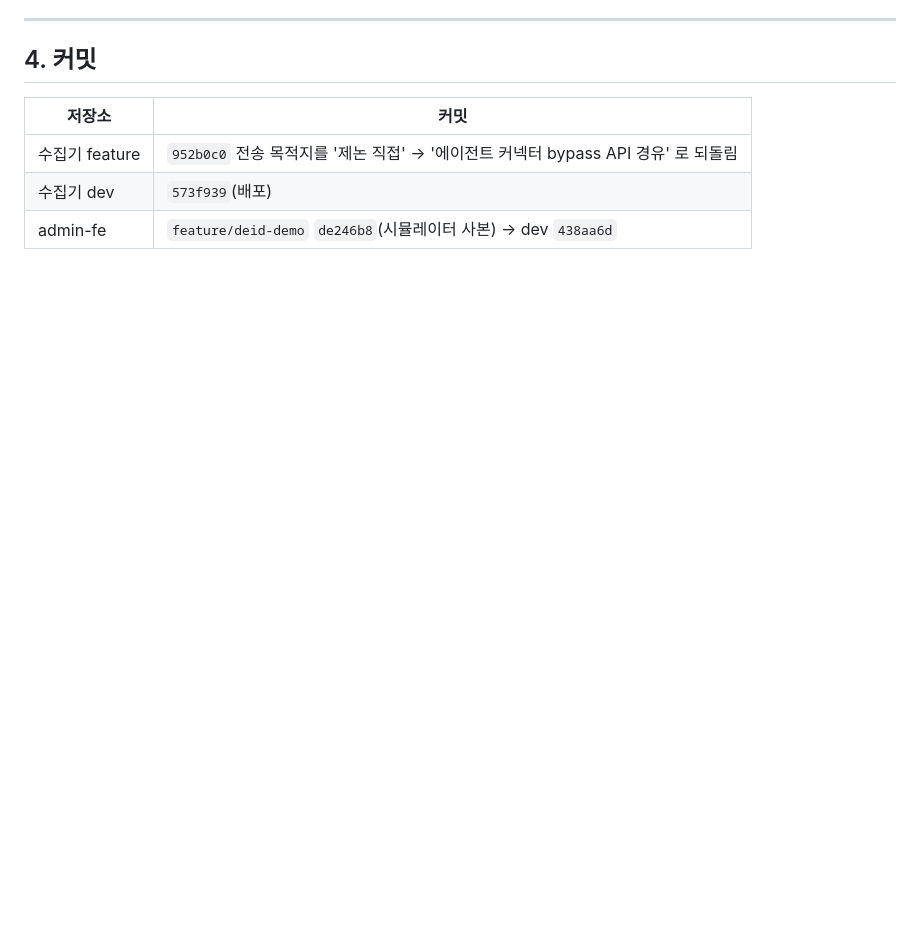
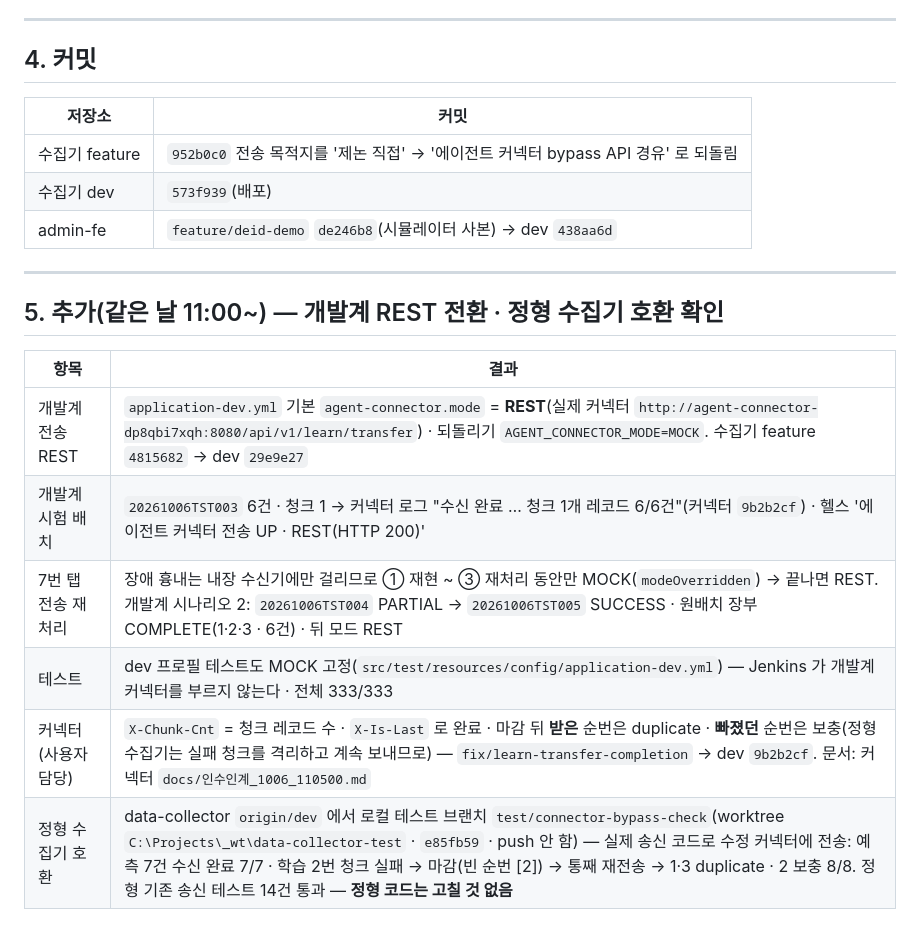
Before and after one commit to twolinecloud/data_unstructured-collector-dvlx15mqnc, a Markdown page: docs/인수인계_1006101000.md, the part around the change. GitHub-like rendering; blank space fills up the shorter version.

Commit message:
docs: 인수인계(1006101000) — 개발계 전송 REST 전환 · 실제 커넥터 수신 확인 · 정형 수집기 호환 확인

```diff
--- a/docs/인수인계_1006101000.md
+++ b/docs/인수인계_1006101000.md
@@ -99,3 +99,16 @@
 | 수집기 feature | `952b0c0` 전송 목적지를 '제논 직접' → '에이전트 커넥터 bypass API 경유' 로 되돌림 |
 | 수집기 dev | `573f939`(배포) |
 | admin-fe | `feature/deid-demo` `de246b8`(시뮬레이터 사본) → dev `438aa6d` |
+
+---
+
+## 5. 추가(같은 날 11:00~) — 개발계 REST 전환 · 정형 수집기 호환 확인
+
+| 항목 | 결과 |
+|---|---|
+| 개발계 전송 REST | `application-dev.yml` 기본 `agent-connector.mode` = **REST**(실제 커넥터 `http://agent-connector-dp8qbi7xqh:8080/api/v1/learn/transfer`) · 되돌리기 `AGENT_CONNECTOR_MODE=MOCK`. 수집기 feature `4815682` → dev `29e9e27` |
+| 개발계 시험 배치 | `20261006TST003` 6건 · 청크 1 → 커넥터 로그 "수신 완료 … 청크 1개 레코드 6/6건"(커넥터 `9b2b2cf`) · 헬스 '에이전트 커넥터 전송 UP · REST(HTTP 200)' |
+| 7번 탭 전송 재처리 | 장애 흉내는 내장 수신기에만 걸리므로 ① 재현 ~ ③ 재처리 동안만 MOCK(`modeOverridden`) → 끝나면 REST. 개발계 시나리오 2: `20261006TST004` PARTIAL → `20261006TST005` SUCCESS · 원배치 장부 COMPLETE(1·2·3 · 6건) · 뒤 모드 REST |
+| 테스트 | dev 프로필 테스트도 MOCK 고정(`src/test/resources/config/application-dev.yml`) — Jenkins 가 개발계 커넥터를 부르지 않는다 · 전체 333/333 |
+| 커넥터(사용자 담당) | `X-Chunk-Cnt` = 청크 레코드 수 · `X-Is-Last` 로 완료 · 마감 뒤 **받은** 순번은 duplicate · **빠졌던** 순번은 보충(정형 수집기는 실패 청크를 격리하고 계속 보내므로) — `fix/learn-transfer-completion` → dev `9b2b2cf`. 문서: 커넥터 `docs/인수인계_1006_110500.md` |
+| 정형 수집기 호환 | data-collector `origin/dev` 에서 로컬 테스트 브랜치 `test/connector-bypass-check`(worktree `C:\Projects\_wt\data-collector-test` · `e85fb59` · push 안 함) — 실제 송신 코드로 수정 커넥터에 전송: 예측 7건 수신 완료 7/7 · 학습 2번 청크 실패 → 마감(빈 순번 [2]) → 통째 재전송 → 1·3 duplicate · 2 보충 8/8. 정형 기존 송신 테스트 14건 통과 — **정형 코드는 고칠 것 없음** |
```
